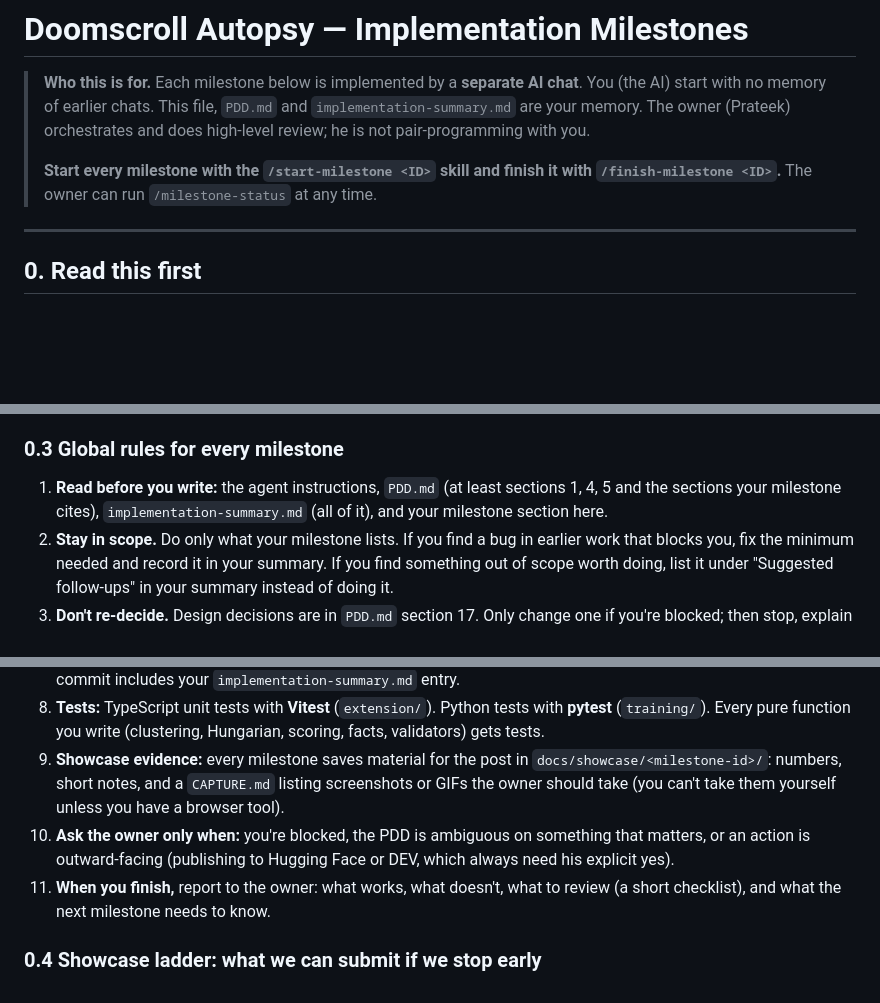
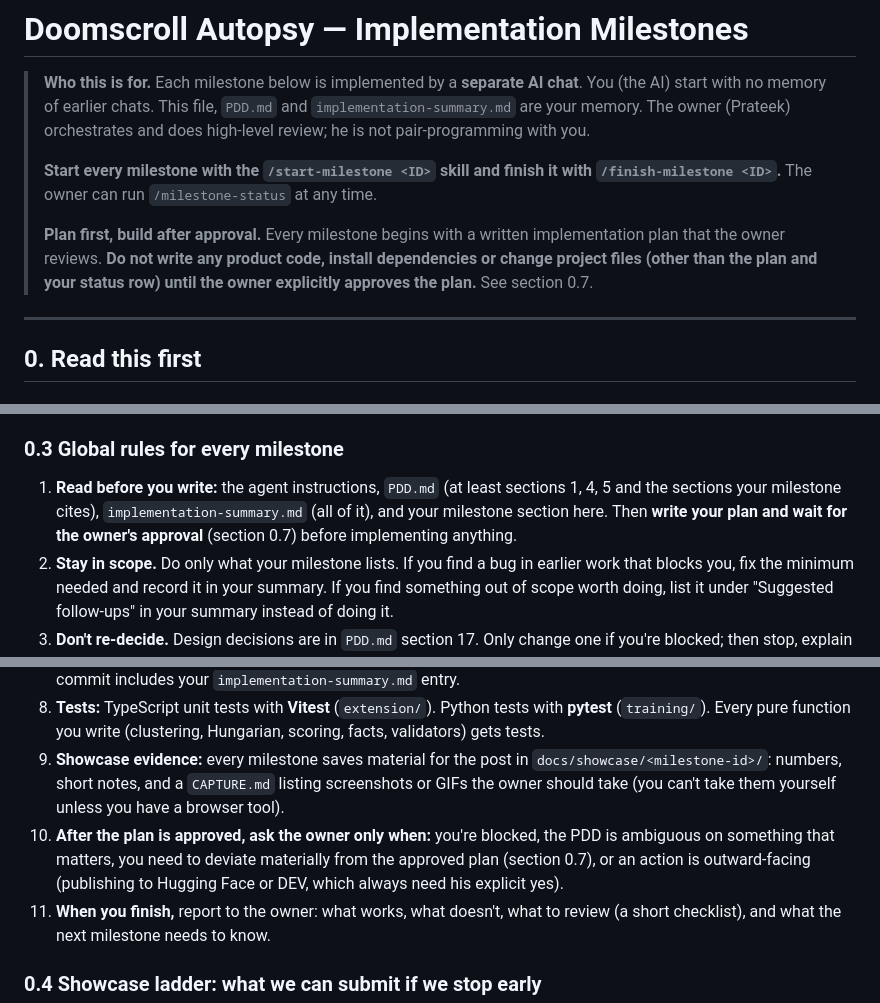
Before and after one commit to PrateekTikku/doomscroll-autopsy, a Markdown page: implementation-milestones.md, 3 parts joined by grey strips. Drawn GitHub-style; blank space fills up the shorter version.

```diff
--- a/implementation-milestones.md
+++ b/implementation-milestones.md
@@ -3,6 +3,8 @@
 > **Who this is for.** Each milestone below is implemented by a **separate AI chat**. You (the AI) start with no memory of earlier chats. This file, `PDD.md` and `implementation-summary.md` are your memory. The owner (Prateek) orchestrates and does high-level review; he is not pair-programming with you.
 >
 > **Start every milestone with the `/start-milestone <ID>` skill and finish it with `/finish-milestone <ID>`.** The owner can run `/milestone-status` at any time.
+>
+> **Plan first, build after approval.** Every milestone begins with a written implementation plan that the owner reviews. **Do not write any product code, install dependencies or change project files (other than the plan and your status row) until the owner explicitly approves the plan.** See section 0.7.
 
 ---
 
@@ -16,7 +18,7 @@
 - **Submission:** DEV post published by **Sun Oct 18, 11:59 PM PDT**. Oct 18 is showcase work only (M9).
 
 ### 0.3 Global rules for every milestone
-1. **Read before you write:** the agent instructions, `PDD.md` (at least sections 1, 4, 5 and the sections your milestone cites), `implementation-summary.md` (all of it), and your milestone section here.
+1. **Read before you write:** the agent instructions, `PDD.md` (at least sections 1, 4, 5 and the sections your milestone cites), `implementation-summary.md` (all of it), and your milestone section here. Then **write your plan and wait for the owner's approval** (section 0.7) before implementing anything.
 2. **Stay in scope.** Do only what your milestone lists. If you find a bug in earlier work that blocks you, fix the minimum needed and record it in your summary. If you find something out of scope worth doing, list it under "Suggested follow-ups" in your summary instead of doing it.
 3. **Don't re-decide.** Design decisions are in `PDD.md` section 17. Only change one if you're blocked; then stop, explain to the owner, and update the decision log if he agrees.
 4. **Privacy rules are non-negotiable** (PDD section 11). Never persist item text, screenshots, or query strings. No network calls except model downloads from Hugging Face. No analytics.
@@ -25,7 +27,7 @@
 7. **Commits:** commit locally on `main`. Never push. Stage explicit paths only (never `git add -A` or `git add .`), because another chat may be working in the same folder. Commit message format: `M<id>: <summary>` with a short body, ending with the co-author trailer your harness specifies. Commit in small, logical steps; the final commit includes your `implementation-summary.md` entry.
 8. **Tests:** TypeScript unit tests with **Vitest** (`extension/`). Python tests with **pytest** (`training/`). Every pure function you write (clustering, Hungarian, scoring, facts, validators) gets tests.
 9. **Showcase evidence:** every milestone saves material for the post in `docs/showcase/<milestone-id>/`: numbers, short notes, and a `CAPTURE.md` listing screenshots or GIFs the owner should take (you can't take them yourself unless you have a browser tool).
-10. **Ask the owner only when:** you're blocked, the PDD is ambiguous on something that matters, or an action is outward-facing (publishing to Hugging Face or DEV, which always need his explicit yes).
+10. **After the plan is approved, ask the owner only when:** you're blocked, the PDD is ambiguous on something that matters, you need to deviate materially from the approved plan (section 0.7), or an action is outward-facing (publishing to Hugging Face or DEV, which always need his explicit yes).
 11. **When you finish,** report to the owner: what works, what doesn't, what to review (a short checklist), and what the next milestone needs to know.
 
 ### 0.4 Showcase ladder: what we can submit if we stop early
```
Also changed, not shown: other parts of implementation-milestones.md (+27 -0 lines), implementation-summary.md (+7 -2 lines).
